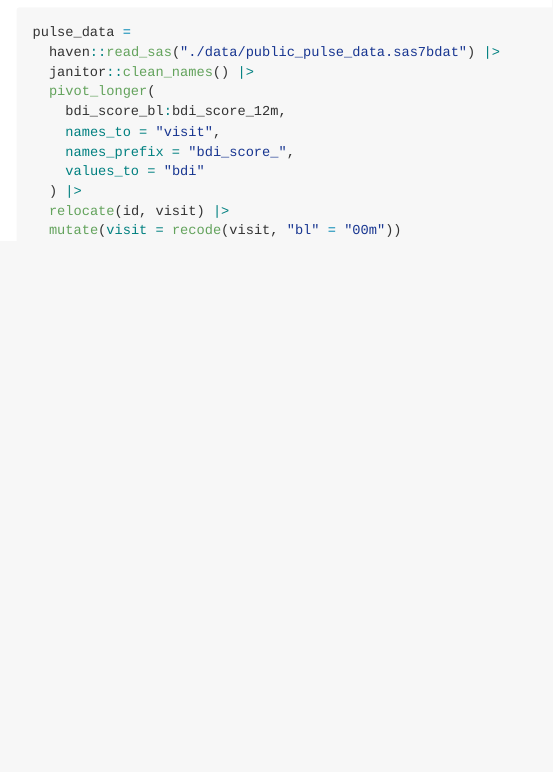
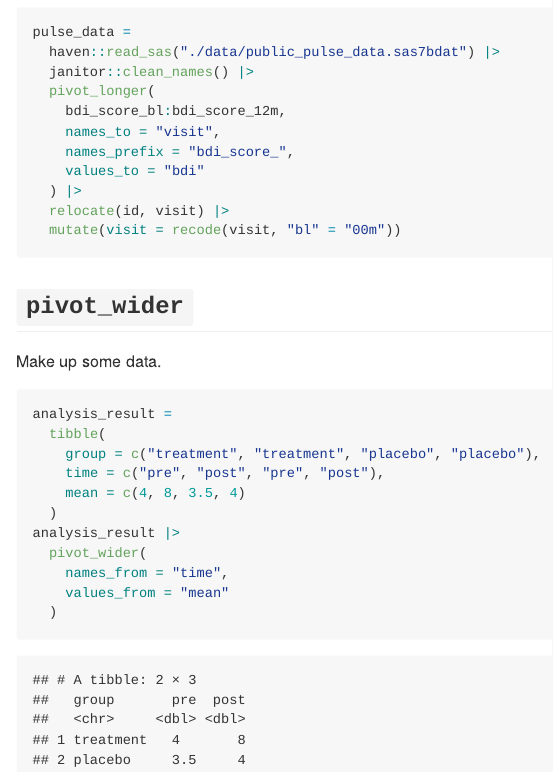
Before and after one commit to nicolelewis2139/data_wrangling_i, an R Markdown document (tidy_data.Rmd): the page in a window 1100 px wide, from 1270 px down. The pictures show the output file tidy_data.md that the author committed with the source, drawn offline in the style of GitHub.

Commit message:
pivot_wider example

````diff
--- a/tidy_data.Rmd
+++ b/tidy_data.Rmd
@@ -46,3 +46,22 @@ pulse_data =
   relocate(id, visit) |>
   mutate(visit = recode(visit, "bl" = "00m"))
 ```
+
+
+## `pivot_wider`
+
+Make up some data.
+
+```{r}
+analysis_result =
+  tibble(
+    group = c("treatment", "treatment", "placebo", "placebo"),
+    time = c("pre", "post", "pre", "post"),
+    mean = c(4, 8, 3.5, 4)
+  )
+analysis_result |>
+  pivot_wider(
+    names_from = "time",
+    values_from = "mean"
+  )
+```
````
Also changed, not shown: tidy_data.md.
